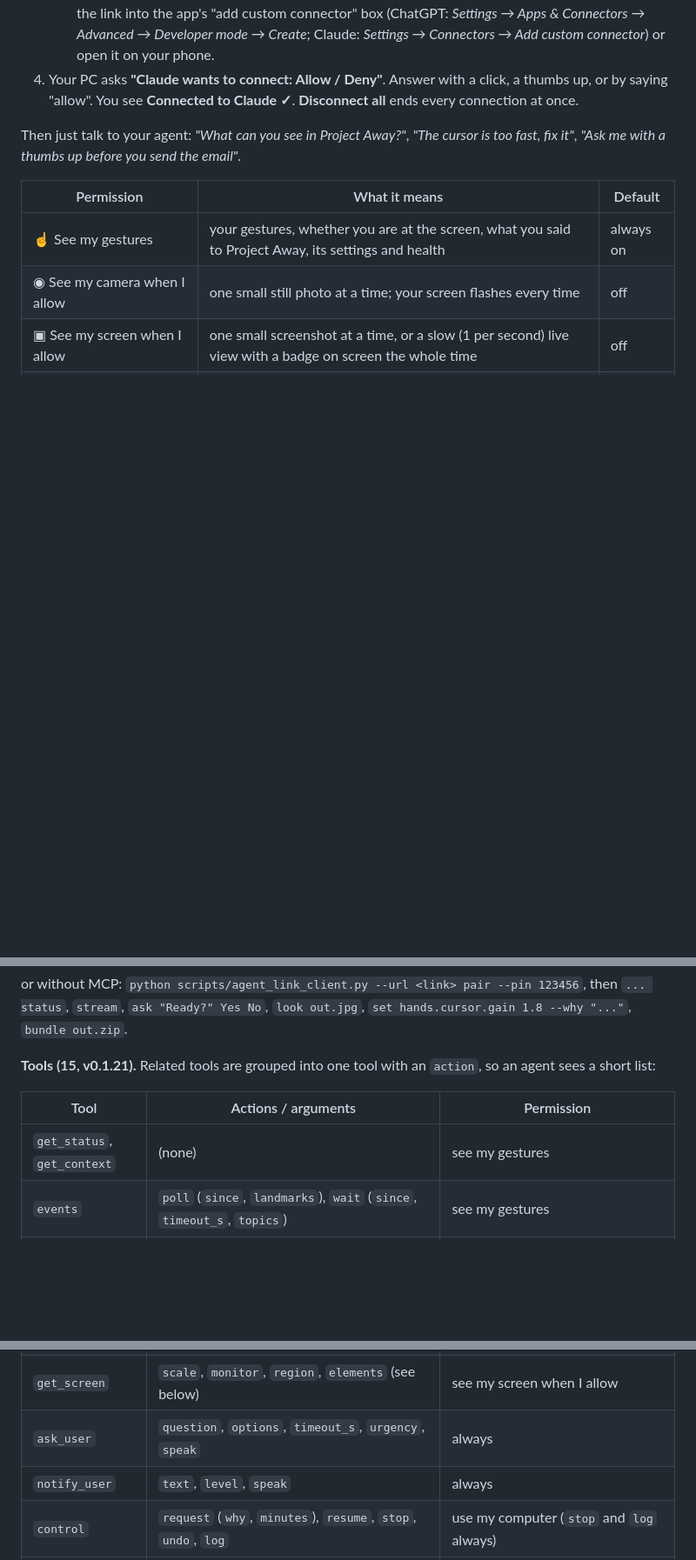
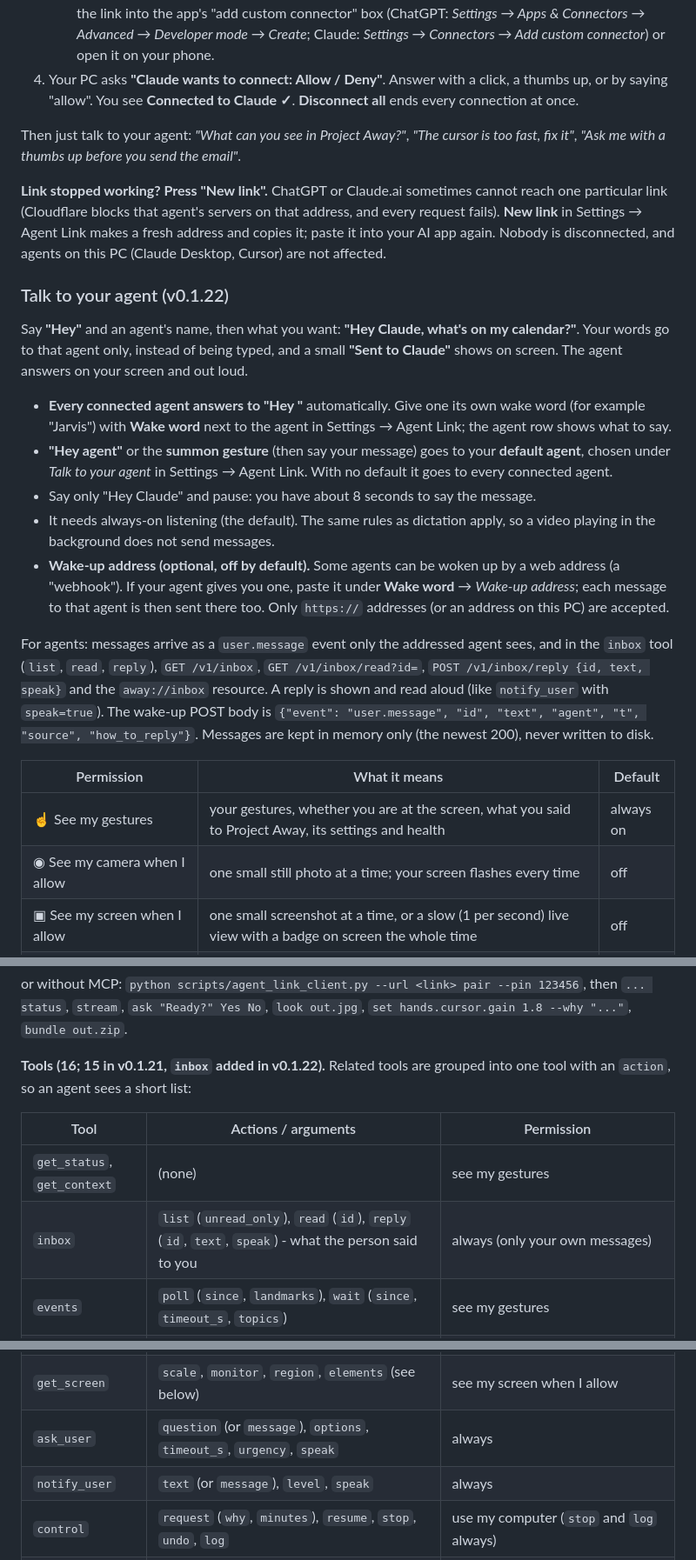
Before and after one commit to fernandogarzaaa/project-away, a Markdown page: README.md, 3 parts joined by grey strips. Shown at 87% size. GitHub-like rendering; blank space fills up the shorter version.

```diff
--- a/README.md
+++ b/README.md
@@ -248,6 +254,34 @@ under **Advanced** there, and in **Settings → Tuning**; you never need to touc
 Then just talk to your agent: *"What can you see in Project Away?"*, *"The cursor is too fast, fix it"*,
 *"Ask me with a thumbs up before you send the email"*.
 
+**Link stopped working? Press "New link".** ChatGPT or Claude.ai sometimes cannot reach one particular link
+(Cloudflare blocks that agent's servers on that address, and every request fails). **New link** in Settings →
+Agent Link makes a fresh address and copies it; paste it into your AI app again. Nobody is disconnected, and agents
+on this PC (Claude Desktop, Cursor) are not affected.
+
+### Talk to your agent (v0.1.22)
+
+Say **"Hey"** and an agent's name, then what you want: **"Hey Claude, what's on my calendar?"**. Your words go to
+that agent only, instead of being typed, and a small **"Sent to Claude"** shows on screen. The agent answers on
+your screen and out loud.
+
+* **Every connected agent answers to "Hey <its name>"** automatically. Give one its own wake word (for example
+  "Jarvis") with **Wake word** next to the agent in Settings → Agent Link; the agent row shows what to say.
+* **"Hey agent"** or the **summon gesture** (then say your message) goes to your **default agent**, chosen under
+  *Talk to your agent* in Settings → Agent Link. With no default it goes to every connected agent.
+* Say only "Hey Claude" and pause: you have about 8 seconds to say the message.
+* It needs always-on listening (the default). The same rules as dictation apply, so a video playing in the
+  background does not send messages.
+* **Wake-up address (optional, off by default).** Some agents can be woken up by a web address (a "webhook"). If
+  your agent gives you one, paste it under **Wake word** → *Wake-up address*; each message to that agent is then
+  sent there too. Only `https://` addresses (or an address on this PC) are accepted.
+
+For agents: messages arrive as a `user.message` event only the addressed agent sees, and in the `inbox` tool
+(`list`, `read`, `reply`), `GET /v1/inbox`, `GET /v1/inbox/read?id=`, `POST /v1/inbox/reply {id, text, speak}` and
+the `away://inbox` resource. A reply is shown and read aloud (like `notify_user` with `speak=true`). The wake-up
+POST body is `{"event": "user.message", "id", "text", "agent", "t", "source", "how_to_reply"}`. Messages are kept
+in memory only (the newest 200), never written to disk.
+
 | Permission | What it means | Default |
 |---|---|---|
 | ☝ See my gestures | your gestures, whether you are at the screen, what you said to Project Away, its settings and health | always on |
@@ -320,19 +354,20 @@ async with streamablehttp_client("https://<random>.trycloudflare.com/c/<code>")
 or without MCP: `python scripts/agent_link_client.py --url <link> pair --pin 123456`, then `... status`, `stream`,
 `ask "Ready?" Yes No`, `look out.jpg`, `set hands.cursor.gain 1.8 --why "..."`, `bundle out.zip`.
 
-**Tools (15, v0.1.21).** Related tools are grouped into one tool with an `action`, so an agent sees a short list:
+**Tools (16; 15 in v0.1.21, `inbox` added in v0.1.22).** Related tools are grouped into one tool with an `action`, so an agent sees a short list:
 
 | Tool | Actions / arguments | Permission |
 |---|---|---|
 | `get_status`, `get_context` | (none) | see my gestures |
+| `inbox` | `list` (`unread_only`), `read` (`id`), `reply` (`id`, `text`, `speak`) - what the person said to you | always (only your own messages) |
 | `events` | `poll` (`since`, `landmarks`), `wait` (`since`, `timeout_s`, `topics`) | see my gestures |
 | `settings` | `list` (`domain`), `change` (`changes`, `why`), `undo` (`what`), `history` (`limit`), `config` | change my settings (`list`/`history`/`config`: see my gestures) |
 | `preferences` | `list`, `add` (`text`), `remove` (`number`) | change my settings to add/remove |
 | `diagnostics` | `run` (`kind` = `cameras` \| `sweep` \| `benchmark`, `device`, `seconds`), `job` (`job_id`), `record`, `bundle`, `files`, `download` (`path`), `logs` (`lines`) | run camera and speed checks (`logs`: see my gestures) |
 | `look` | `camera` | see my camera when I allow |
 | `get_screen` | `scale`, `monitor`, `region`, `elements` (see below) | see my screen when I allow |
-| `ask_user` | `question`, `options`, `timeout_s`, `urgency`, `speak` | always |
-| `notify_user` | `text`, `level`, `speak` | always |
+| `ask_user` | `question` (or `message`), `options`, `timeout_s`, `urgency`, `speak` | always |
+| `notify_user` | `text` (or `message`), `level`, `speak` | always |
 | `control` | `request` (`why`, `minutes`), `resume`, `stop`, `undo`, `log` | use my computer (`stop` and `log` always) |
 | `pointer` | `move`, `click`, `double_click`, `right_click`, `drag`, `scroll` (`x`, `y`, `element`, `from_image`, ...) | use my computer |
 | `keyboard` | `type` (`text`), `press` (`keys`) | use my computer |
```
Also changed, not shown: other parts of README.md (+37 -1 lines).
